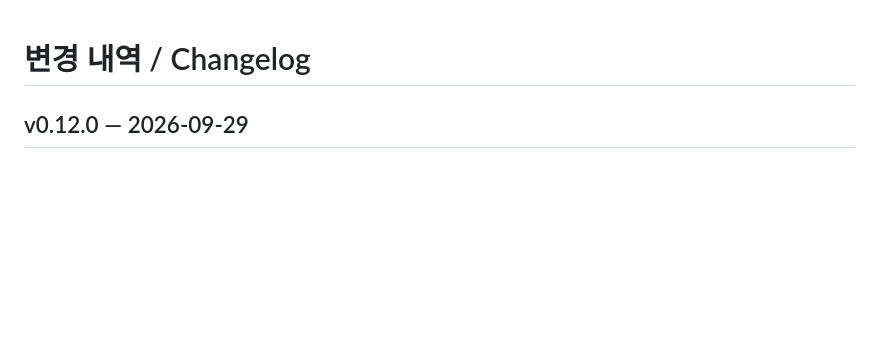
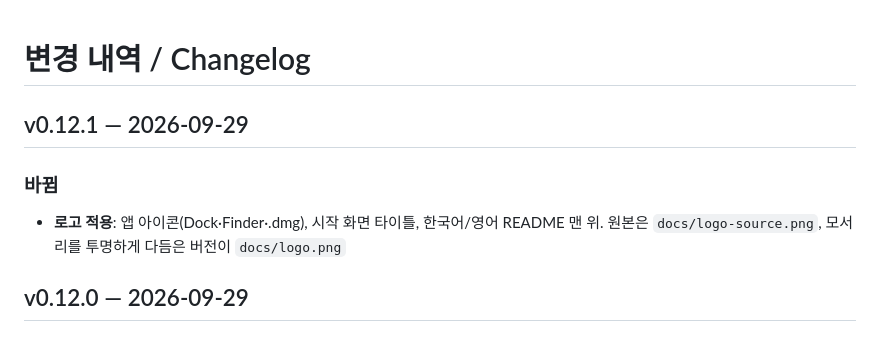
Before and after one commit to tpgusgh/prompt-engineering-is-game, a Markdown page: CHANGELOG.md, the part around the change. GitHub-like rendering; blank space fills up the shorter version.

```diff
--- a/CHANGELOG.md
+++ b/CHANGELOG.md
@@ -1,4 +1,9 @@
 # 변경 내역 / Changelog
+
+## v0.12.1 — 2026-09-29
+
+### 바뀜
+- **로고 적용**: 앱 아이콘(Dock·Finder·.dmg), 시작 화면 타이틀, 한국어/영어 README 맨 위. 원본은 `docs/logo-source.png`, 모서리를 투명하게 다듬은 버전이 `docs/logo.png`
 
 ## v0.12.0 — 2026-09-29
 
```
Also changed, not shown: README.en.md (+2 -0 lines), README.md (+2 -0 lines), build/icon.png (added), docs/logo.png (added), 7 other files.
